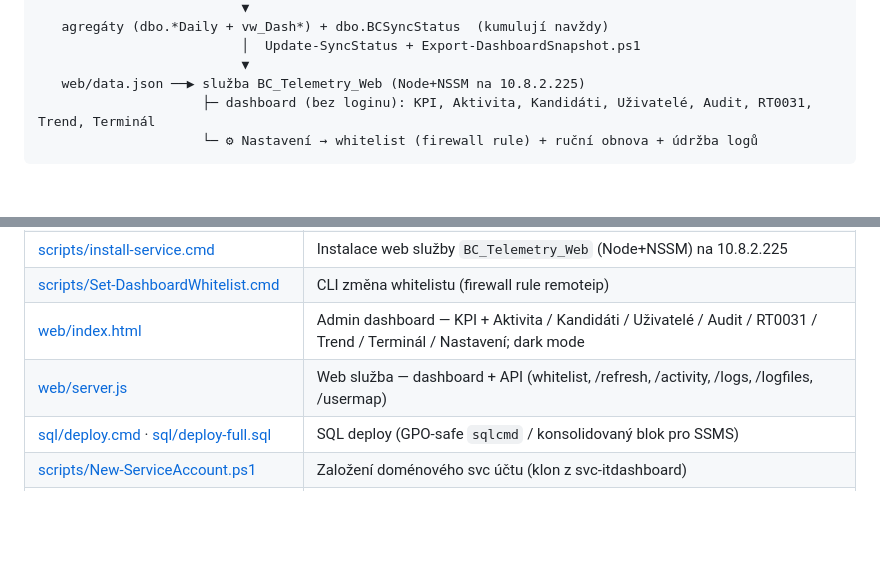
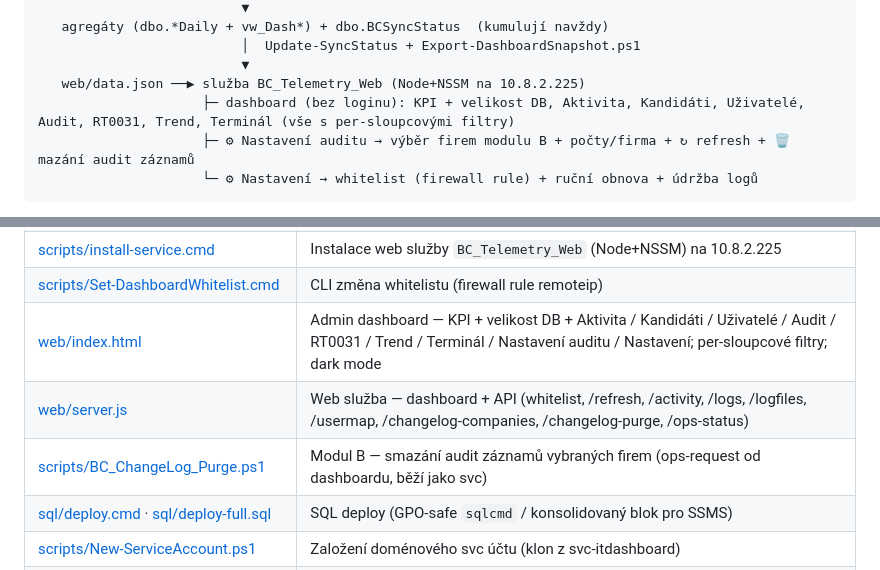
Before and after one commit to Anamax443/BC_Telemetry, a Markdown page: README.md, 2 parts joined by grey strips. Drawn GitHub-style; blank space fills up the shorter version.

````diff
--- a/README.md
+++ b/README.md
@@ -19,7 +19,8 @@ BC Cloud ──telemetrie──▶ Azure App Insights / Log Analytics
                           │  Update-SyncStatus + Export-DashboardSnapshot.ps1
                           ▼
    web/data.json ──▶ služba BC_Telemetry_Web (Node+NSSM na 10.8.2.225)
-                     ├─ dashboard (bez loginu): KPI, Aktivita, Kandidáti, Uživatelé, Audit, RT0031, Trend, Terminál
+                     ├─ dashboard (bez loginu): KPI + velikost DB, Aktivita, Kandidáti, Uživatelé, Audit, RT0031, Trend, Terminál (vše s per-sloupcovými filtry)
+                     ├─ ⚙ Nastavení auditu → výběr firem modulu B + počty/firma + ↻ refresh + 🗑 mazání audit záznamů
                      └─ ⚙ Nastavení → whitelist (firewall rule) + ruční obnova + údržba logů
 ```
 
@@ -51,8 +52,9 @@ whitelist je formální visibility gate přes Windows Firewall rule.
 | [scripts/Register-ScheduledTask.ps1](scripts/Register-ScheduledTask.ps1) | Denní úloha 02:00 (LogonType Password) |
 | [scripts/install-service.cmd](scripts/install-service.cmd) | Instalace web služby `BC_Telemetry_Web` (Node+NSSM) na 10.8.2.225 |
 | [scripts/Set-DashboardWhitelist.cmd](scripts/Set-DashboardWhitelist.cmd) | CLI změna whitelistu (firewall rule remoteip) |
-| [web/index.html](web/index.html) | Admin dashboard — KPI + Aktivita / Kandidáti / Uživatelé / Audit / RT0031 / Trend / Terminál / Nastavení; dark mode |
-| [web/server.js](web/server.js) | Web služba — dashboard + API (whitelist, /refresh, /activity, /logs, /logfiles, /usermap) |
+| [web/index.html](web/index.html) | Admin dashboard — KPI + velikost DB + Aktivita / Kandidáti / Uživatelé / Audit / RT0031 / Trend / Terminál / Nastavení auditu / Nastavení; per-sloupcové filtry; dark mode |
+| [web/server.js](web/server.js) | Web služba — dashboard + API (whitelist, /refresh, /activity, /logs, /logfiles, /usermap, /changelog-companies, /changelog-purge, /ops-status) |
+| [scripts/BC_ChangeLog_Purge.ps1](scripts/BC_ChangeLog_Purge.ps1) | Modul B — smazání audit záznamů vybraných firem (ops-request od dashboardu, běží jako svc) |
 | [sql/deploy.cmd](sql/deploy.cmd) · [sql/deploy-full.sql](sql/deploy-full.sql) | SQL deploy (GPO-safe `sqlcmd` / konsolidovaný blok pro SSMS) |
 | [scripts/New-ServiceAccount.ps1](scripts/New-ServiceAccount.ps1) | Založení doménového svc účtu (klon z svc-itdashboard) |
 | [scripts/Invoke-BCTelemetryDaily.ps1](scripts/Invoke-BCTelemetryDaily.ps1) | Denní wrapper — 3 importy + sync-status + snapshot + retence logů |
````
Also changed, not shown: docs/HANDOFF.md (+16 -6 lines).
